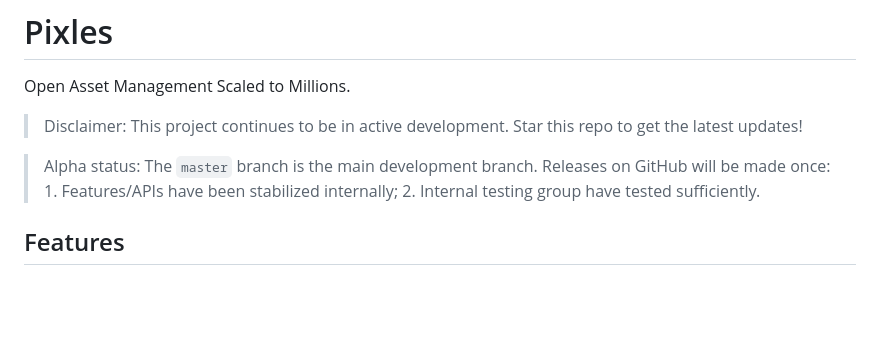
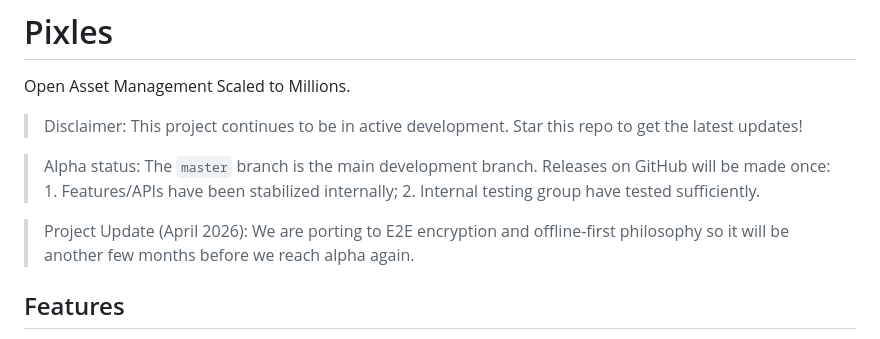
Before and after one commit to justin13888/Pixles, a Markdown page: README.md, the part around the change. Drawn GitHub-style; blank space fills up the shorter version.

Commit message:
Revise project update and feature details in README
Updated project status and added information about E2E encryption and offline-first philosophy.

```diff
--- a/README.md
+++ b/README.md
@@ -5,6 +5,8 @@ Open Asset Management Scaled to Millions.
 > Disclaimer: This project continues to be in active development. Star this repo to get the latest updates!
 
 > Alpha status: The `master` branch is the main development branch. Releases on GitHub will be made once: 1. Features/APIs have been stabilized internally; 2. Internal testing group have tested sufficiently.
+
+> Project Update (April 2026): We are porting to E2E encryption and offline-first philosophy so it will be another few months before we reach alpha again.
 
 ## Features
 
```
